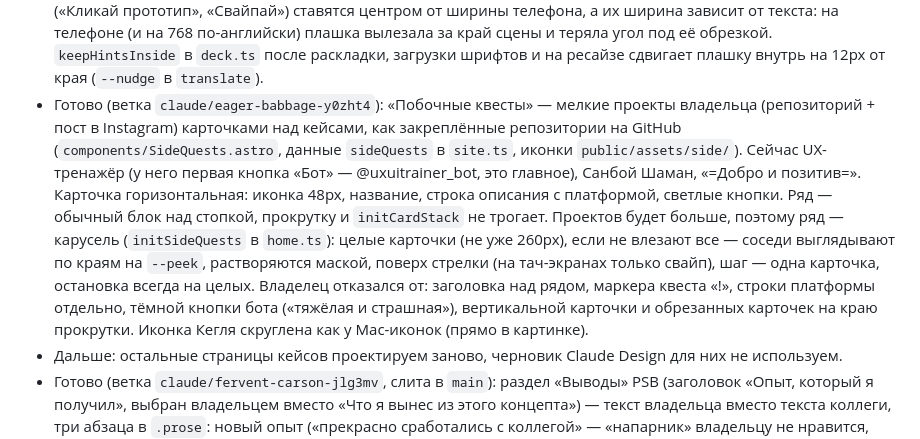
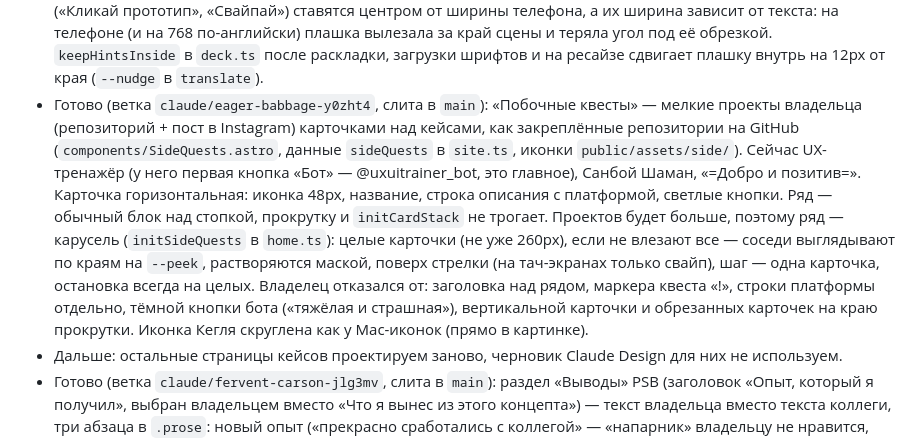
Before and after one commit to cybertatar/Portfolio, a Markdown page: CLAUDE.md, the part around the change. Drawn GitHub-style.

Commit message:
Note the merge in the status
Co-Authored-By: Claude Opus 5.5 <noreply@anthropic.com>
Claude-Session: https://claude.ai/code/session_01P8KfB8pzfs9xee8nizGkPg

```diff
--- a/CLAUDE.md
+++ b/CLAUDE.md
@@ -57,6 +57,6 @@
 - Готово (ветка `claude/portfolio-work-1eq32s`, слита в `main`): в «Как мы работали» PSB у карточки «Не только макеты» вместо заглушки видео прохождения прототипа на телефоне (`public/assets/cases/psb/walkthrough.mp4`, постер `walkthrough-poster.webp`; не `prototype-*` — артефакт превью не принимает это слово в путях). Исходник — запись владельца с Drive (файл 1xYzVsXTRaWX_f3B0FHBctZ9Y3m3RQcp_, 1808×1916, 60 fps): обрезан до 4:3 вокруг телефона (crop 1680×1260 с x=17, y=440: телефон опускается до y≈1630 исходника, с прежней обрезкой 1440×1080 от y=500 его низ иногда уезжал за кадр; теперь запас около 70px из 900 сверху и снизу, с учётом полей карточки), 1200×900, 30 fps, без звука (владелец: звук не нужен). Видео не до края карточки, как светлые сцены, а кадром с пиксельными углами внутри поля карточки (`.clip` в `psb.astro`, внутри того же блока 4:3, чтобы карточка не стала выше остальных в колоде): тёмное фото до края владелец счёл тяжёлым. `LoopVideo.astro` играет его по кругу, как пиксельные сцены (`playWhileShown` в `scenes.ts`): только на экране и на передней карточке, при reduced motion стоит на постере. В Playwright-овском Chromium нет H.264 — проверять логику на временной WebM-копии.
 - Готово (ветка `claude/portfolio-work-1eq32s`, слита в `main`): аудит отступов PSB по правилам «внутри ≤ снаружи» и близости, замер на 390, 1440 и 1920. Поле карточек `--space-tile` растёт до 30px, а зазор между ними стоял 24 — на 1920 поле (27) было больше зазора. Новый токен `--space-tile-gap` (`max(24px, поле + 4px)`): на 1440 и телефоне 24, дальше растёт вместе с полем; им разнесены «Проблемы и решения» (на телефоне было 8px при поле 20), колода «Как мы работали» и плитки «Что бы я ещё протестировал» (было 20 = полю, на телефоне 16). Подраздел «Что бы я ещё протестировал» на десктопе стоял на 32px вместо `--space-article`: общее `.sheet > * + *` перебивало `.sub-title` — теперь `.sheet > .sub-title`; заголовок → плитки 16px, как у других подразделов. Сознательные исключения, не трогали: поле листа (до 64px) больше зазора между листами (24) и поля сцен с телефонами (56/40px) больше отступа до них — края листа и фон сцены задают группу сильнее отступа (NN/g «Common Region»).
 - Готово (ветка `claude/portfolio-work-1eq32s`, слита в `main`): проверка пиксельных углов (ступень `--px-step` у каждого `px-clip`, вложенность, скругления). У всех карточек и панелей на листе ступень 4px; «Итог теста» (`.result` в `Versus.astro`) и иконки подразделов (`.tile-icon`, 44px, как кнопки-иконки) были на 3px — выровнены на 4. Мелкие плашки (теги, «До / После», подсказки) — 2px, полосы шкал — 2–3px по высоте, сцены «Как мы работали» — своя шкала в `cqi`: это осознанно. Скруглены только экраны в корпусе iPhone и иконка Райффайзена в сцене (настоящая иконка приложения) — тоже осознанно. Подсказки у веера прототипов («Кликай прототип», «Свайпай») ставятся центром от ширины телефона, а их ширина зависит от текста: на телефоне (и на 768 по-английски) плашка вылезала за край сцены и теряла угол под её обрезкой. `keepHintsInside` в `deck.ts` после раскладки, загрузки шрифтов и на ресайзе сдвигает плашку внутрь на 12px от края (`--nudge` в `translate`).
-- Готово (ветка `claude/eager-babbage-y0zht4`): «Побочные квесты» — мелкие проекты владельца (репозиторий + пост в Instagram) карточками над кейсами, как закреплённые репозитории на GitHub (`components/SideQuests.astro`, данные `sideQuests` в `site.ts`, иконки `public/assets/side/`). Сейчас UX-тренажёр (у него первая кнопка «Бот» — @uxuitrainer_bot, это главное), Санбой Шаман, «=Добро и позитив=». Карточка горизонтальная: иконка 48px, название, строка описания с платформой, светлые кнопки. Ряд — обычный блок над стопкой, прокрутку и `initCardStack` не трогает. Проектов будет больше, поэтому ряд — карусель (`initSideQuests` в `home.ts`): целые карточки (не уже 260px), если не влезают все — соседи выглядывают по краям на `--peek`, растворяются маской, поверх стрелки (на тач-экранах только свайп), шаг — одна карточка, остановка всегда на целых. Владелец отказался от: заголовка над рядом, маркера квеста «!», строки платформы отдельно, тёмной кнопки бота («тяжёлая и страшная»), вертикальной карточки и обрезанных карточек на краю прокрутки. Иконка Кегля скруглена как у Mac-иконок (прямо в картинке).
+- Готово (ветка `claude/eager-babbage-y0zht4`, слита в `main`): «Побочные квесты» — мелкие проекты владельца (репозиторий + пост в Instagram) карточками над кейсами, как закреплённые репозитории на GitHub (`components/SideQuests.astro`, данные `sideQuests` в `site.ts`, иконки `public/assets/side/`). Сейчас UX-тренажёр (у него первая кнопка «Бот» — @uxuitrainer_bot, это главное), Санбой Шаман, «=Добро и позитив=». Карточка горизонтальная: иконка 48px, название, строка описания с платформой, светлые кнопки. Ряд — обычный блок над стопкой, прокрутку и `initCardStack` не трогает. Проектов будет больше, поэтому ряд — карусель (`initSideQuests` в `home.ts`): целые карточки (не уже 260px), если не влезают все — соседи выглядывают по краям на `--peek`, растворяются маской, поверх стрелки (на тач-экранах только свайп), шаг — одна карточка, остановка всегда на целых. Владелец отказался от: заголовка над рядом, маркера квеста «!», строки платформы отдельно, тёмной кнопки бота («тяжёлая и страшная»), вертикальной карточки и обрезанных карточек на краю прокрутки. Иконка Кегля скруглена как у Mac-иконок (прямо в картинке).
 - Дальше: остальные страницы кейсов проектируем заново, черновик Claude Design для них не используем.
 - Готово (ветка `claude/fervent-carson-jlg3mv`, слита в `main`): раздел «Выводы» PSB (заголовок «Опыт, который я получил», выбран владельцем вместо «Что я вынес из этого концепта») — текст владельца вместо текста коллеги, три абзаца в `.prose`: новый опыт («прекрасно сработались с коллегой» — «напарник» владельцу не нравится, вайбкодинг и живой прототип вместо ограниченных прототипов Figma), UX и UI важны в равной степени, спасибо Игорю Плющу. Блок «Что бы я ещё протестировал» не трогали. Владелец отклонил черновики, где выводы подбирались за него: мысль «дизайнер тоже смотрит изнутри» не подходит (счёт с картами внутри он оставил, участники нигде особо не спотыкались). Тексты владельца правим бережно, без пересказа «своими словами».
```
